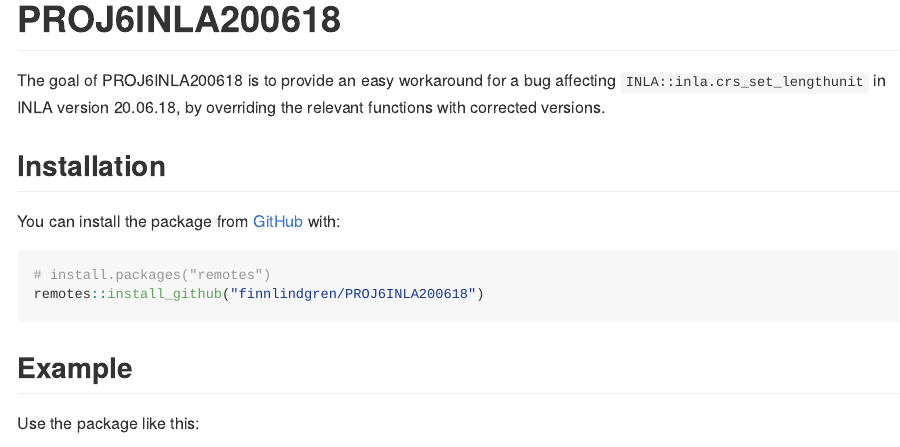
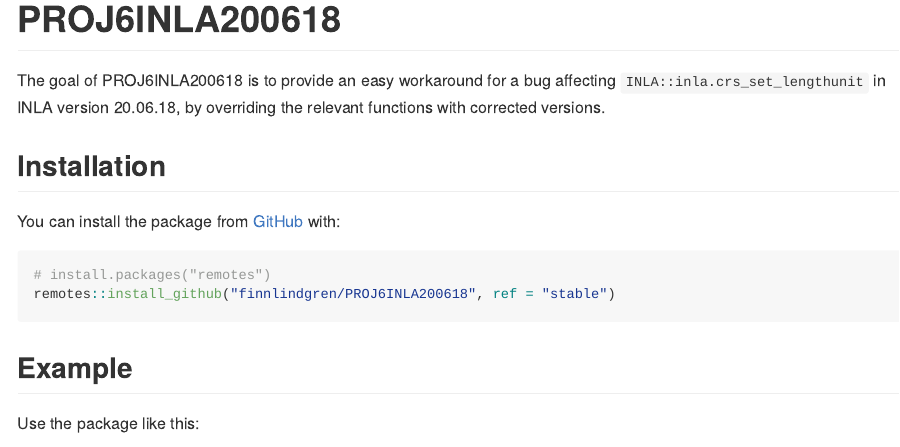
Before and after one commit to finnlindgren/PROJ6INLA200618, an R Markdown document (README.Rmd): the page in a window 1100 px wide, from its top. The pictures show the output file README.md that the author committed with the source, drawn offline in the style of GitHub.

Commit message:
Correct installation instruction

````diff
--- a/README.Rmd
+++ b/README.Rmd
@@ -28,7 +28,7 @@
 
 ``` r
 # install.packages("remotes")
-remotes::install_github("finnlindgren/PROJ6INLA200618")
+remotes::install_github("finnlindgren/PROJ6INLA200618", ref = "stable")
 ```
 ## Example
 
````
Also changed, not shown: README.md.
